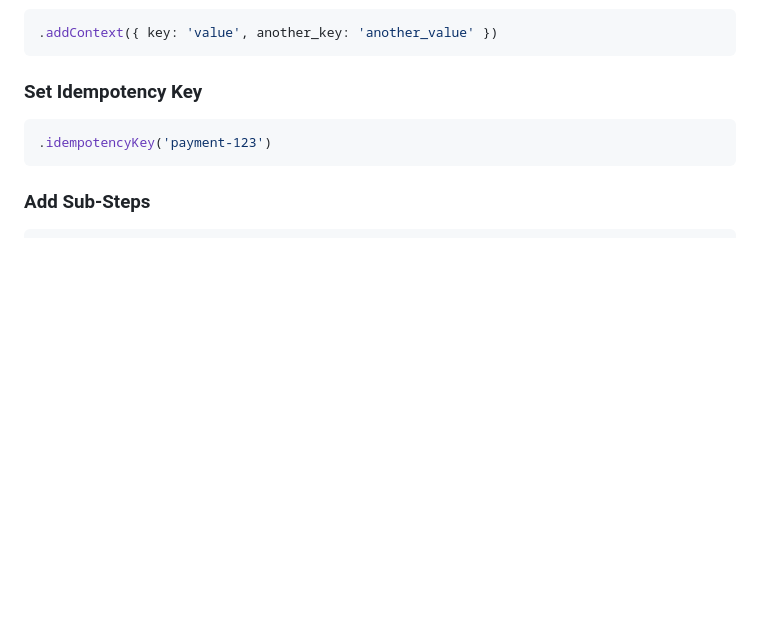
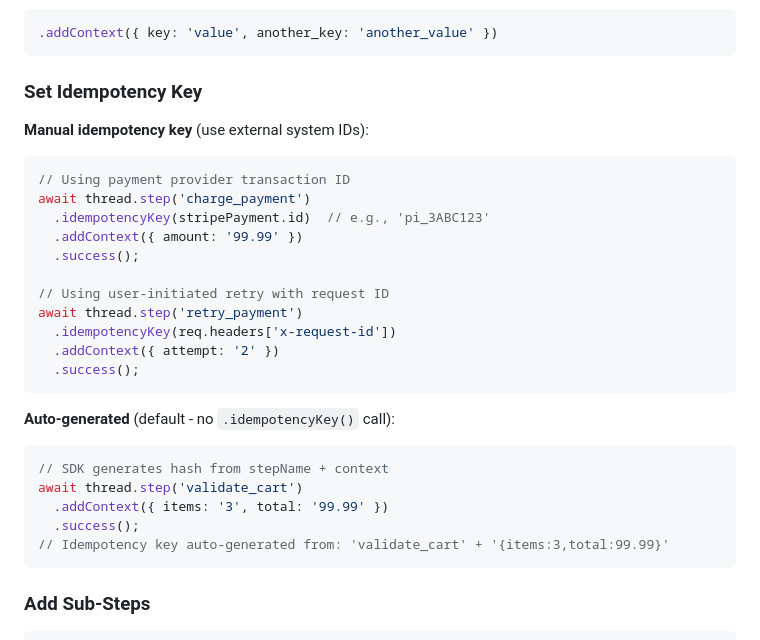
Before and after one commit to ThreadifyDev/engine, a Markdown page: web/public/AI-javascript.md, the part around the change. Rendered like a GitHub page; blank space fills up the shorter version.

````diff
--- a/web/public/AI-javascript.md
+++ b/web/public/AI-javascript.md
@@ -58,8 +58,29 @@ await thread.step('order_placed')
 ```
 
 ### Set Idempotency Key
+
+**Manual idempotency key** (use external system IDs):
 ```javascript
-.idempotencyKey('payment-123')
+// Using payment provider transaction ID
+await thread.step('charge_payment')
+  .idempotencyKey(stripePayment.id)  // e.g., 'pi_3ABC123'
+  .addContext({ amount: '99.99' })
+  .success();
+
+// Using user-initiated retry with request ID
+await thread.step('retry_payment')
+  .idempotencyKey(req.headers['x-request-id'])
+  .addContext({ attempt: '2' })
+  .success();
+```
+
+**Auto-generated** (default - no `.idempotencyKey()` call):
+```javascript
+// SDK generates hash from stepName + context
+await thread.step('validate_cart')
+  .addContext({ items: '3', total: '99.99' })
+  .success();
+// Idempotency key auto-generated from: 'validate_cart' + '{items:3,total:99.99}'
 ```
 
 ### Add Sub-Steps
````
Also changed, not shown: web/public/AI.md (+12 -7 lines).
